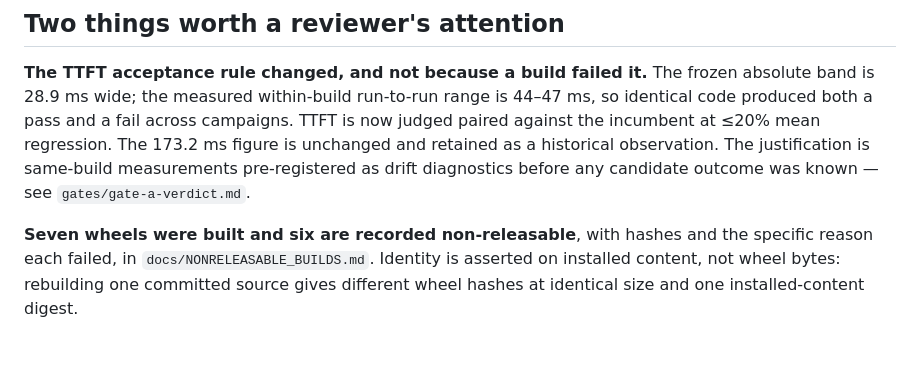
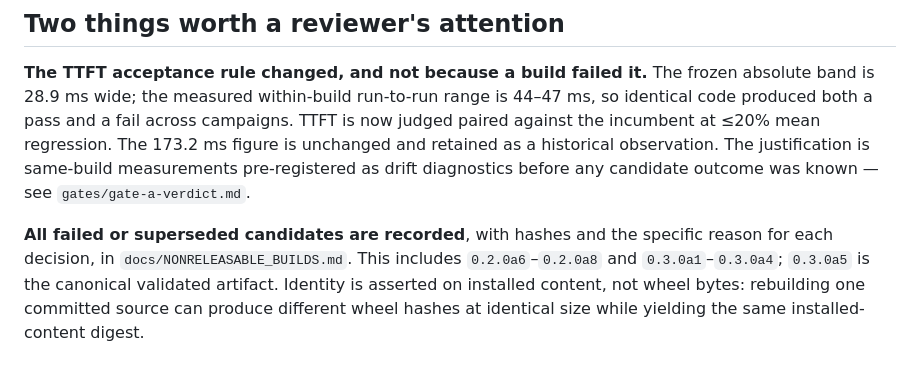
Before and after one commit to nandha030/OpenMycelium, a Markdown page: release/0.3.0a5/pr-body.md, the part around the change. Rendered like a GitHub page.

```diff
--- a/release/0.3.0a5/pr-body.md
+++ b/release/0.3.0a5/pr-body.md
@@ -88,7 +88,9 @@ TTFT is now judged paired against the incumbent at ≤20% mean regression. The
 justification is same-build measurements pre-registered as drift diagnostics
 before any candidate outcome was known — see `gates/gate-a-verdict.md`.
 
-**Seven wheels were built and six are recorded non-releasable**, with hashes and
-the specific reason each failed, in `docs/NONRELEASABLE_BUILDS.md`. Identity is
-asserted on installed content, not wheel bytes: rebuilding one committed source
-gives different wheel hashes at identical size and one installed-content digest.
+**All failed or superseded candidates are recorded**, with hashes and the
+specific reason for each decision, in `docs/NONRELEASABLE_BUILDS.md`. This
+includes `0.2.0a6`–`0.2.0a8` and `0.3.0a1`–`0.3.0a4`; `0.3.0a5` is the
+canonical validated artifact. Identity is asserted on installed content, not
+wheel bytes: rebuilding one committed source can produce different wheel hashes
+at identical size while yielding the same installed-content digest.
```
Also changed, not shown: release/0.3.0a5/PR_DRAFT.md (+6 -4 lines).
